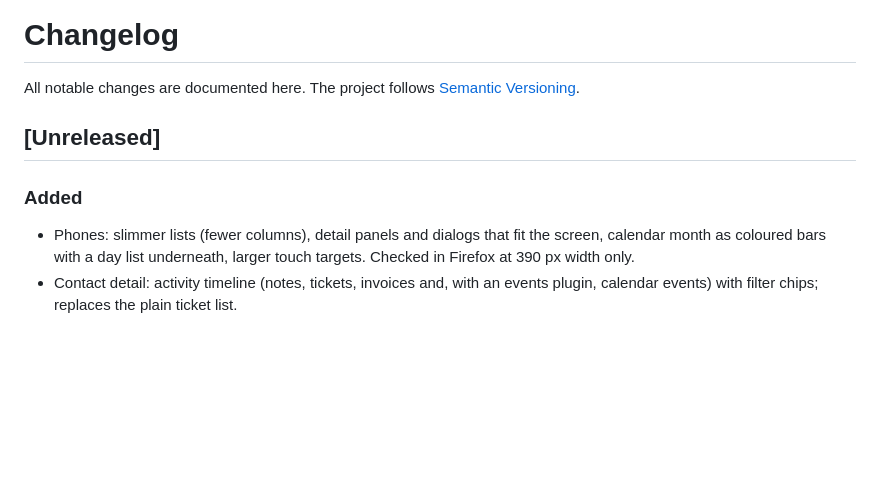
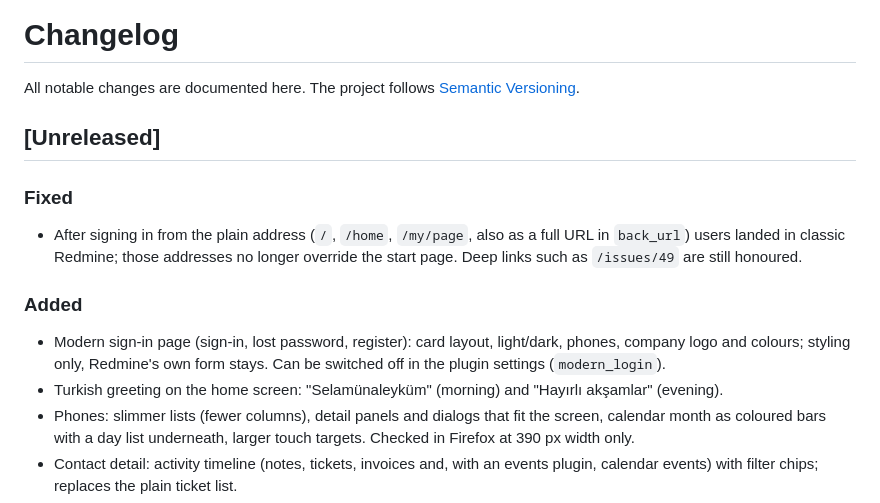
Before and after one commit to baysal73/redmine_modern_ui, a Markdown page: CHANGELOG.md, the part around the change. Drawn GitHub-style; blank space fills up the shorter version.

```diff
--- a/CHANGELOG.md
+++ b/CHANGELOG.md
@@ -4,7 +4,12 @@ All notable changes are documented here. The project follows [Semantic Versionin
 
 ## [Unreleased]
 
+### Fixed
+- After signing in from the plain address (`/`, `/home`, `/my/page`, also as a full URL in `back_url`) users landed in classic Redmine; those addresses no longer override the start page. Deep links such as `/issues/49` are still honoured.
+
 ### Added
+- Modern sign-in page (sign-in, lost password, register): card layout, light/dark, phones, company logo and colours; styling only, Redmine's own form stays. Can be switched off in the plugin settings (`modern_login`).
+- Turkish greeting on the home screen: "Selamünaleyküm" (morning) and "Hayırlı akşamlar" (evening).
 - Phones: slimmer lists (fewer columns), detail panels and dialogs that fit the screen, calendar month as coloured bars with a day list underneath, larger touch targets. Checked in Firefox at 390 px width only.
 - Contact detail: activity timeline (notes, tickets, invoices and, with an events plugin, calendar events) with filter chips; replaces the plain ticket list.
 - Invoices: "Send by e-mail" dialog (recipient, subject and text with the plugin's macros, PDF attached by the plugin, optional "mark as sent"; needs `send_invoices`) and a visible PDF button.
```
Also changed, not shown: README.md (+6 -0 lines), docs/screenshots/login-dark.png (added), docs/screenshots/login.png (added), 12 other files.
